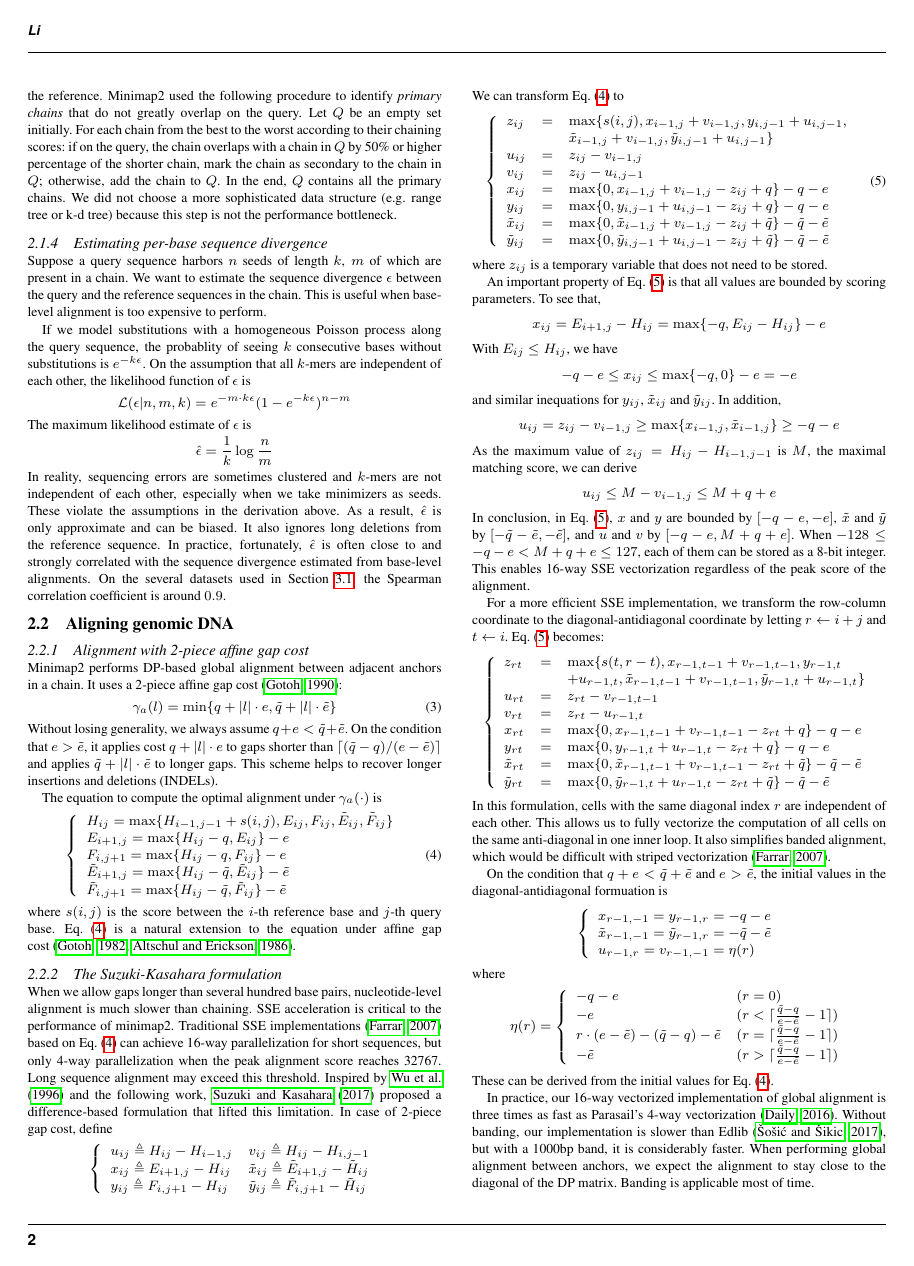
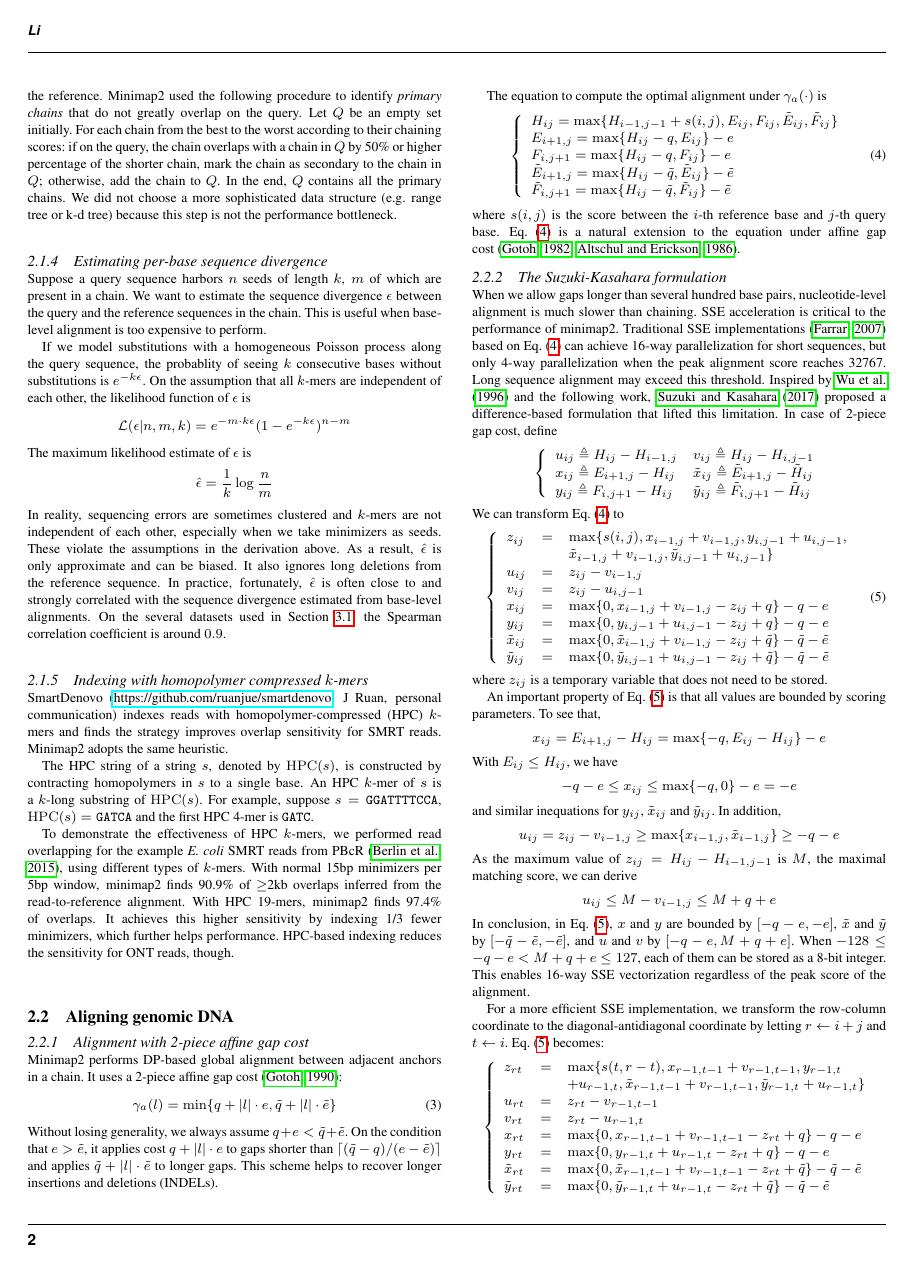
Before and after one commit to lh3/minimap2, a LaTeX paper (tex/minimap2.tex): page 2 of 5 before the commit and page 2 of 6 after it. Compiled offline with pdfLaTeX.

Commit message:
new section on HPC k-mers

```diff
--- a/tex/minimap2.tex
+++ b/tex/minimap2.tex
@@ -183,6 +183,26 @@ to and strongly correlated with the sequence divergence estimated from
 base-level alignments. On the several datasets used in
 Section~\ref{sec:long-genomic}, the Spearman correlation coefficient is around
 $0.9$.
+
+\subsubsection{Indexing with homopolymer compressed $k$-mers}
+SmartDenovo
+(\href{https://github.com/ruanjue/smartdenovo}{https://github.com/ruanjue/smartdenovo};
+J Ruan, personal communication) indexes reads with homopolymer-compressed (HPC)
+$k$-mers and finds the strategy improves overlap sensitivity for SMRT reads.
+Minimap2 adopts the same heuristic.
+
+The HPC string of a string $s$, denoted by ${\rm HPC}(s)$, is constructed by
+contracting homopolymers in $s$ to a single base.  An HPC $k$-mer of $s$ is a
+$k$-long substring of ${\rm HPC}(s)$. For example, suppose $s={\tt GGATTTTCCA}$,
+${\rm HPC}(s)={\tt GATCA}$ and the first HPC 4-mer is ${\tt GATC}$.
+
+To demonstrate the effectiveness of HPC $k$-mers, we performed read overlapping
+for the example {\it E. coli} SMRT reads from PBcR~\citep{Berlin:2015xy}, using
+different types of $k$-mers. With normal 15bp minimizers per 5bp window,
+minimap2 finds 90.9\% of $\ge$2kb overlaps inferred from the read-to-reference
+alignment. With HPC 19-mers, minimap2 finds 97.4\% of overlaps. It achieves this
+higher sensitivity by indexing 1/3 fewer minimizers, which further helps
+performance. HPC-based indexing reduces the sensitivity for ONT reads, though.
 
 \subsection{Aligning genomic DNA}\label{sec:genomic}
 
```
Also changed, not shown: tex/minimap2.bib (+8 -0 lines).
